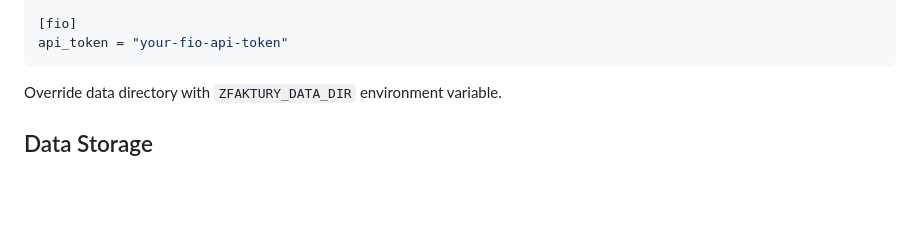
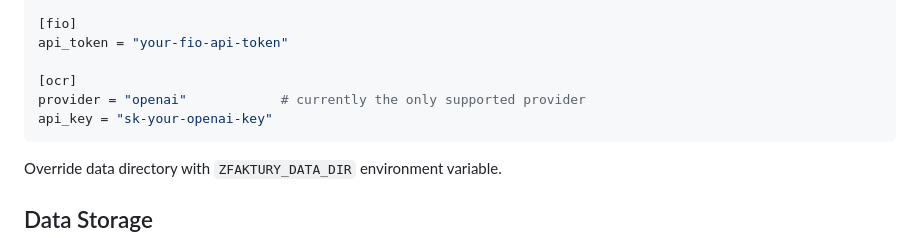
Before and after one commit to zajca/zfaktury, a Markdown page: README.md, the part around one of its changes. Drawn GitHub-style; blank space fills up the shorter version.

````diff
--- a/README.md
+++ b/README.md
@@ -145,6 +145,10 @@ from = "jan@example.com"
 
 [fio]
 api_token = "your-fio-api-token"
+
+[ocr]
+provider = "openai"            # currently the only supported provider
+api_key = "sk-your-openai-key"
 ```
 
 Override data directory with `ZFAKTURY_DATA_DIR` environment variable.
````
Also changed, not shown: other parts of README.md (+45 -0 lines).
